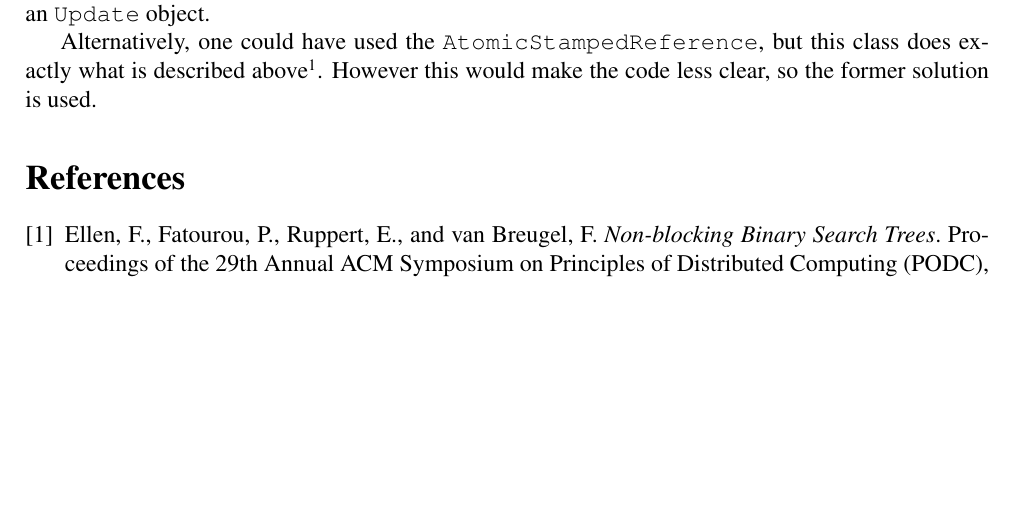
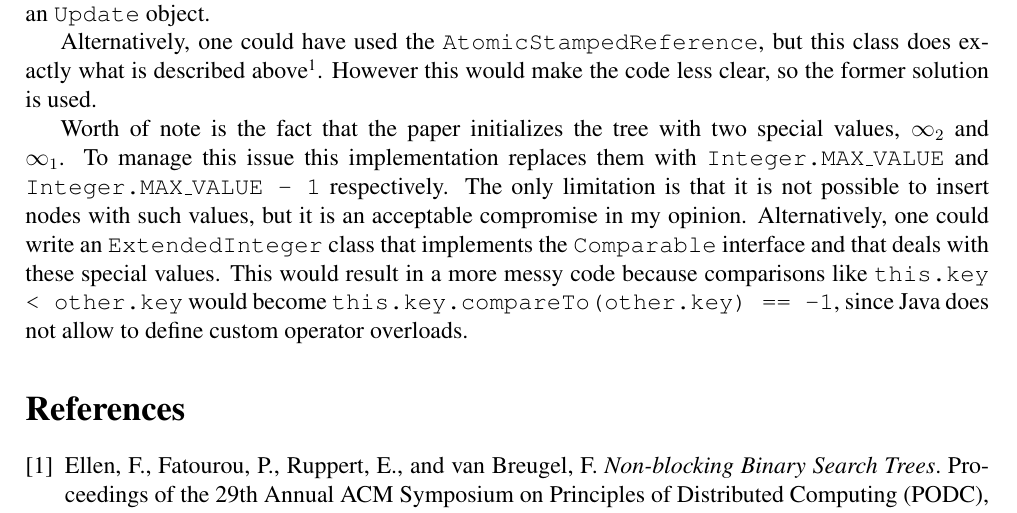
Before and after one commit to youtux/non-blocking-binary-search-tree, a LaTeX document (Report/Report.tex): part of page 4 of 4, cut so that both start at the same text, the shorter picture padded with empty space. Compiled offline with pdfLaTeX.

Commit message:
Report: Integer.MAX_VALUE explaination

```diff
--- a/Report/Report.tex
+++ b/Report/Report.tex
@@ -180,6 +180,8 @@ Another problem comes with the implementation of the \texttt{Node.update} field,
 
 Alternatively, one could have used the \texttt{AtomicStampedReference}, but this class does exactly what is described above\footnote{See the OpenJDK implementation at \url{https://github.com/openjdk-mirror/jdk7u-jdk/blob/jdk7u6-b08/src/share/classes/java/util/concurrent/atomic/AtomicStampedReference.java}}. However this would make the code less clear, so the former solution is used.
 
+Worth of note is the fact that the paper initializes the tree with two special values, $\infty_2$ and $\infty_1$. To manage this issue this implementation replaces them with \texttt{Integer.MAX\_VALUE} and \texttt{Integer.MAX\_VALUE - 1} respectively. The only limitation is that it is not possible to insert nodes with such values, but it is an acceptable compromise in my opinion. Alternatively, one could write an \texttt{ExtendedInteger} class that implements the \texttt{Comparable} interface and that deals with these special values. This would result in a more messy code because comparisons like \texttt{this.key < other.key} would become \texttt{this.key.compareTo(other.key) == -1}, since Java does not allow to define custom operator overloads.
+
 
 \begin{thebibliography}{9}
     \bibitem{ellen10} Ellen, F., Fatourou, P., Ruppert, E., and van Breugel, F. \emph{Non-blocking Binary Search Trees}. Proceedings of the 29th Annual ACM Symposium on Principles of Distributed Computing (PODC), 131–140, 2010.
```
